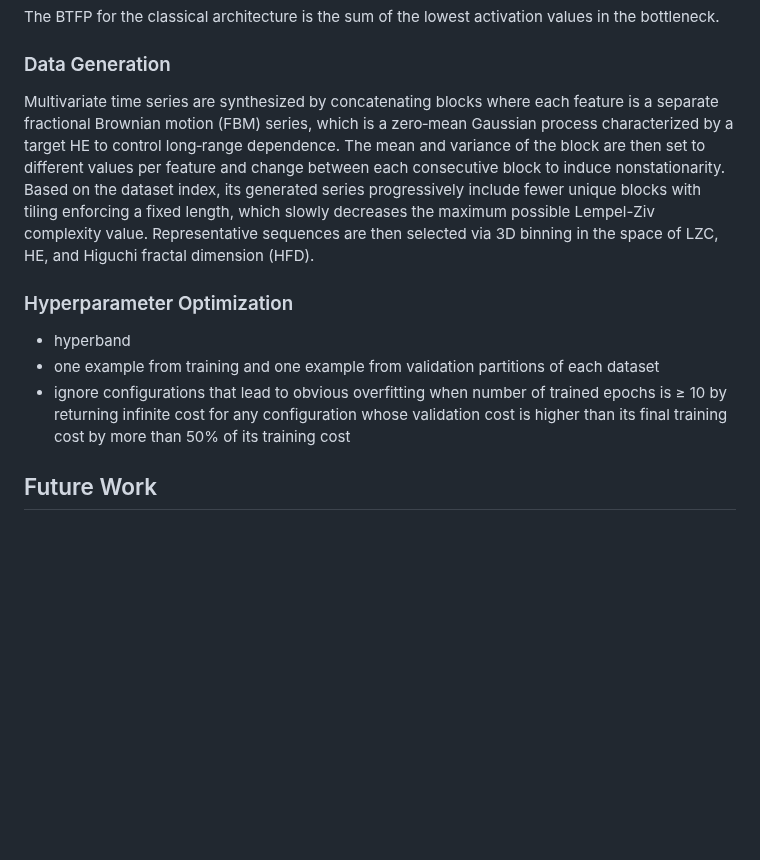
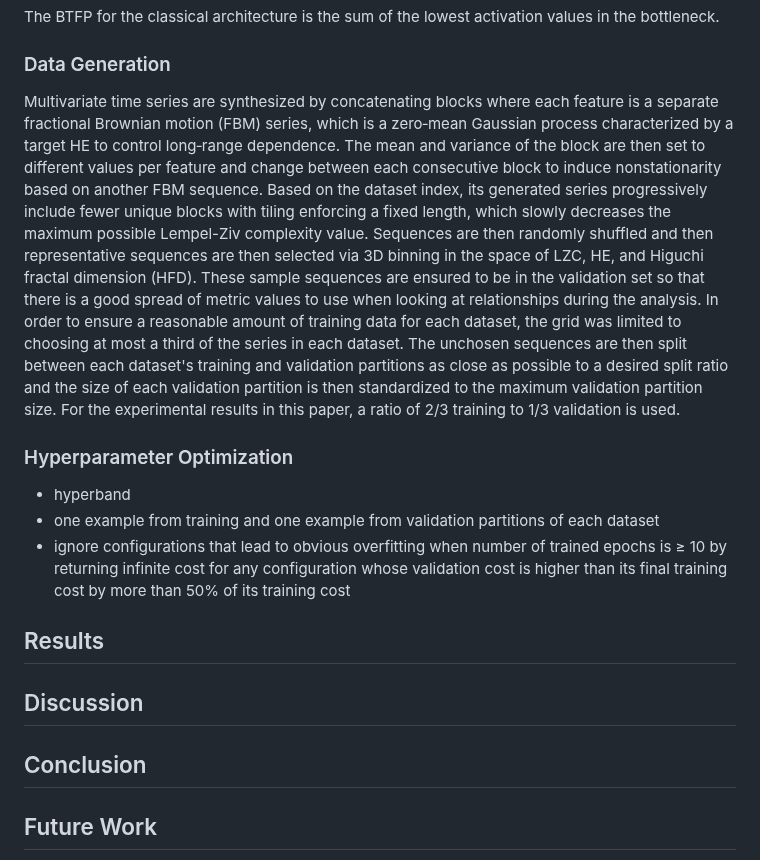
Before and after one commit to TimeDelta/q-vs-c_enc_dec_nonstationary, a Markdown page: README.md, the part around the change. Drawn GitHub-style; blank space fills up the shorter version.

Commit message:
finish initial "Data Generation" section

```diff
--- a/README.md
+++ b/README.md
@@ -50,12 +50,18 @@ While this is not a perfect analogue to the quantum architecture — since in a
 The BTFP for the classical architecture is the sum of the lowest activation values in the bottleneck.
 
 ### Data Generation
-Multivariate time series are synthesized by concatenating blocks where each feature is a separate fractional Brownian motion (FBM) series, which is a zero‑mean Gaussian process characterized by a target HE to control long‑range dependence. The mean and variance of the block are then set to different values per feature and change between each consecutive block to induce nonstationarity. Based on the dataset index, its generated series progressively include fewer unique blocks with tiling enforcing a fixed length, which slowly decreases the maximum possible Lempel-Ziv complexity value. Representative sequences are then selected via 3D binning in the space of LZC, HE, and Higuchi fractal dimension (HFD).
+Multivariate time series are synthesized by concatenating blocks where each feature is a separate fractional Brownian motion (FBM) series, which is a zero‑mean Gaussian process characterized by a target HE to control long‑range dependence. The mean and variance of the block are then set to different values per feature and change between each consecutive block to induce nonstationarity based on another FBM sequence. Based on the dataset index, its generated series progressively include fewer unique blocks with tiling enforcing a fixed length, which slowly decreases the maximum possible Lempel-Ziv complexity value. Sequences are then randomly shuffled and then representative sequences are then selected via 3D binning in the space of LZC, HE, and Higuchi fractal dimension (HFD). These sample sequences are ensured to be in the validation set so that there is a good spread of metric values to use when looking at relationships during the analysis. In order to ensure a reasonable amount of training data for each dataset, the grid was limited to choosing at most a third of the series in each dataset. The unchosen sequences are then split between each dataset's training and validation partitions as close as possible to a desired split ratio and the size of each validation partition is then standardized to the maximum validation partition size. For the experimental results in this paper, a ratio of 2/3 training to 1/3 validation is used.
 
 ### Hyperparameter Optimization
 - hyperband
 - one example from training and one example from validation partitions of each dataset
 - ignore configurations that lead to obvious overfitting when number of trained epochs is ≥ 10 by returning infinite cost for any configuration whose validation cost is higher than its final training cost by more than 50% of its training cost
+
+## Results
+
+## Discussion
+
+## Conclusion
 
 ## Future Work
 - Multiple blocks per model half
```
